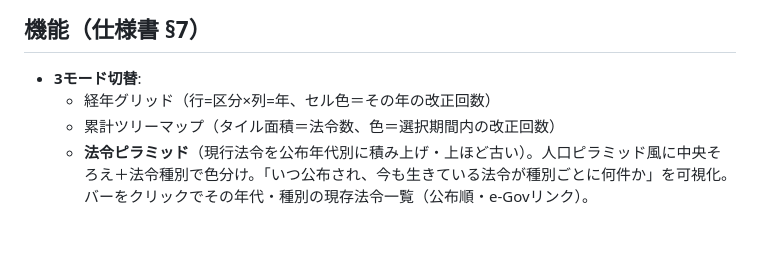
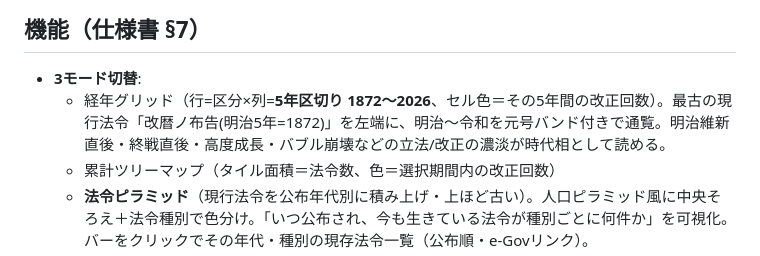
Before and after one commit to finoject/finoject-egov-heatmap, a Markdown page: README.md, the part around the change. GitHub-like rendering; blank space fills up the shorter version.

Commit message:
docs: 経年グリッドを1872年起点5年区切りに更新した旨を追記

```diff
--- a/README.md
+++ b/README.md
@@ -86,7 +86,7 @@ gh api repos/finoject/finoject-egov-heatmap/pages/builds/latest --jq '{status,co
 ## 機能（仕様書 §7）
 
 - **3モード切替**:
-  - 経年グリッド（行=区分×列=年、セル色＝その年の改正回数）
+  - 経年グリッド（行=区分×列=**5年区切り 1872〜2026**、セル色＝その5年間の改正回数）。最古の現行法令「改暦ノ布告(明治5年=1872)」を左端に、明治〜令和を元号バンド付きで通覧。明治維新直後・終戦直後・高度成長・バブル崩壊などの立法/改正の濃淡が時代相として読める。
   - 累計ツリーマップ（タイル面積＝法令数、色＝選択期間内の改正回数）
   - **法令ピラミッド**（現行法令を公布年代別に積み上げ・上ほど古い）。人口ピラミッド風に中央そろえ＋法令種別で色分け。「いつ公布され、今も生きている法令が種別ごとに何件か」を可視化。バーをクリックでその年代・種別の現存法令一覧（公布順・e-Govリンク）。
 - **色スケール**: 分位（quantile）6段階。多改正法に引っ張られず相対比較できる。**0回は無彩色**。凡例常時表示。
```
